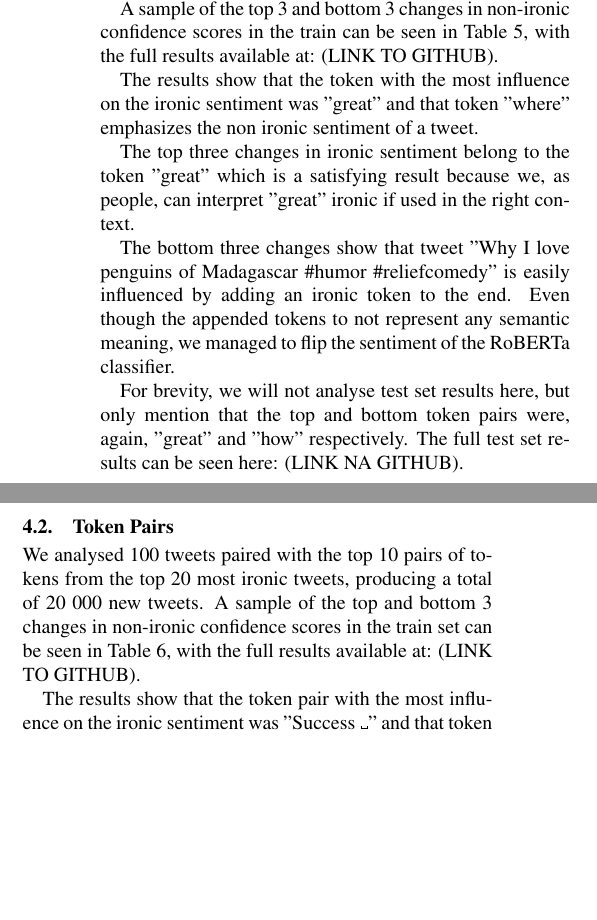
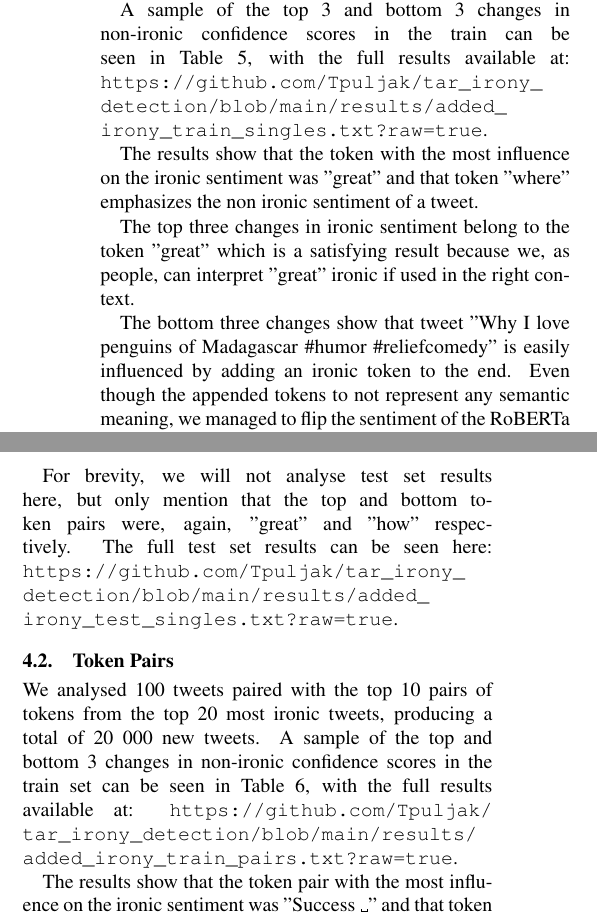
Before and after one commit to Tpuljak/tar_irony_detection, a LaTeX document (paper/tar-2022-paper-template.tex): two parts of the columns of page 2 of 4, joined at a grey line, cut so that both start at the same text, the shorter picture padded with empty space. Compiled offline with pdfLaTeX.

Commit message:
Add missing github links to the paper

```diff
--- a/paper/tar-2022-paper-template.tex
+++ b/paper/tar-2022-paper-template.tex
@@ -192,7 +192,7 @@ We analysed 100 tweets paired with the top 10 tokens from the top 10 most ironic
 This produced 9200 and 9600 new tweets from the train and test sets respectively.
 Because some tweets had less than 10 tokens, there were only 92 and 96 tokens to append in total.
 
-A sample of the top 3 and bottom 3 changes in non-ironic confidence scores in the train can be seen in Table~\ref{tab:token-single-train-results}, with the full results available at: (LINK TO GITHUB).
+A sample of the top 3 and bottom 3 changes in non-ironic confidence scores in the train can be seen in Table~\ref{tab:token-single-train-results}, with the full results available at: \url{https://github.com/Tpuljak/tar_irony_detection/blob/main/results/added_irony_train_singles.txt?raw=true}.
 
 \begin{table*}
 \caption{Sample of Single Token Results on the Train Set}
@@ -221,12 +221,12 @@ The bottom three changes show that tweet "Why I love penguins of Madagascar  \#h
 Even though the appended tokens to not represent any semantic meaning, we managed to flip the sentiment of the RoBERTa classifier.
 
 For brevity, we will not analyse test set results here, but only mention that the top and bottom token pairs were, again, "great" and "how" respectively.
-The full test set results can be seen here: (LINK NA GITHUB).
+The full test set results can be seen here: \url{https://github.com/Tpuljak/tar_irony_detection/blob/main/results/added_irony_test_singles.txt?raw=true}.
 
 \subsection{Token Pairs}
 
 We analysed 100 tweets paired with the top 10 pairs of tokens from the top 20 most ironic tweets, producing a total of 20 000 new tweets.
-A sample of the top and bottom 3 changes in non-ironic confidence scores in the train set can be seen in Table~\ref{tab:token-pair-train-results}, with the full results available at: (LINK TO GITHUB).
+A sample of the top and bottom 3 changes in non-ironic confidence scores in the train set can be seen in Table~\ref{tab:token-pair-train-results}, with the full results available at: \url{https://github.com/Tpuljak/tar_irony_detection/blob/main/results/added_irony_train_pairs.txt?raw=true}.
 
 \begin{table*}
 \caption{Sample of Token Pair Results on the Train Set}
```
Also changed, not shown: paper/tar-2022-paper-template.pdf, paper/tar-2022-paper-template.tex (2 more changed lines), 3 other files.
